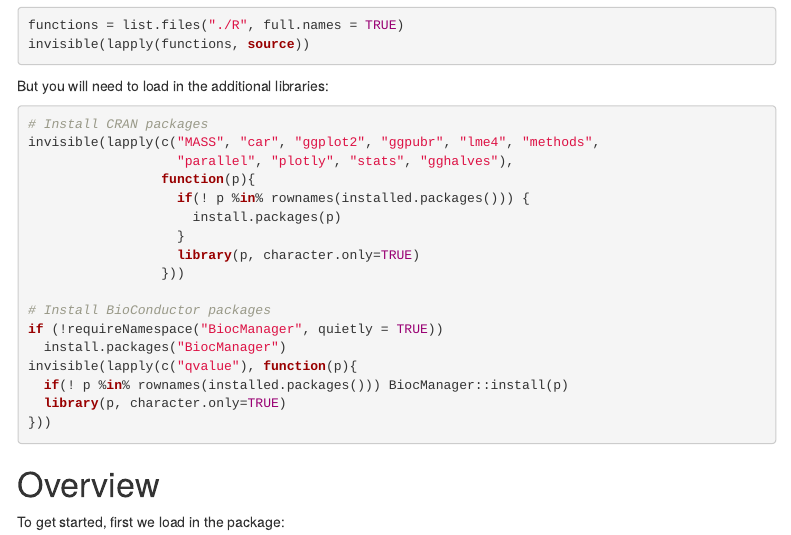
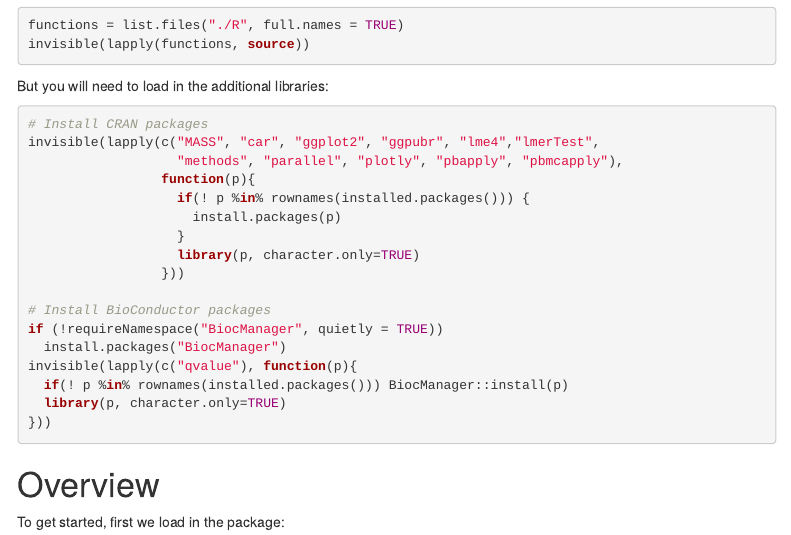
Before and after one commit to myles-lewis/glmmSeq, an R Markdown document (vignettes/glmmSeq.rmd): the page in a window 1100 px wide, from 560 px down. Rendered offline with R 4.5, knitr and Pandoc, with nearby package versions; menus at the side of the page are left out; badge pictures from the web are left out.

Commit message:
Update readme

````diff
--- a/vignettes/glmmSeq.rmd
+++ b/vignettes/glmmSeq.rmd
@@ -78,8 +78,8 @@ But you will need to load in the additional libraries:
 
 ```{r, eval=FALSE}
 # Install CRAN packages
-invisible(lapply(c("MASS", "car", "ggplot2", "ggpubr", "lme4", "methods",
-                   "parallel", "plotly", "stats", "gghalves"),
+invisible(lapply(c("MASS", "car", "ggplot2", "ggpubr", "lme4","lmerTest",
+                   "methods", "parallel", "plotly", "pbapply", "pbmcapply"),
                  function(p){
                    if(! p %in% rownames(installed.packages())) {
                      install.packages(p)
````
Also changed, not shown: README.md.
